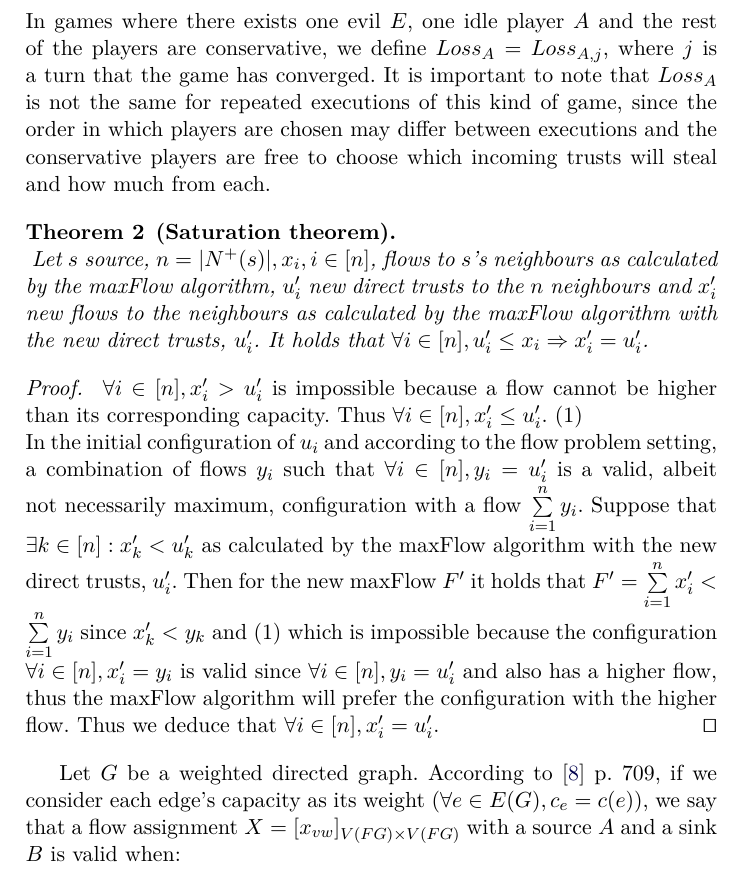
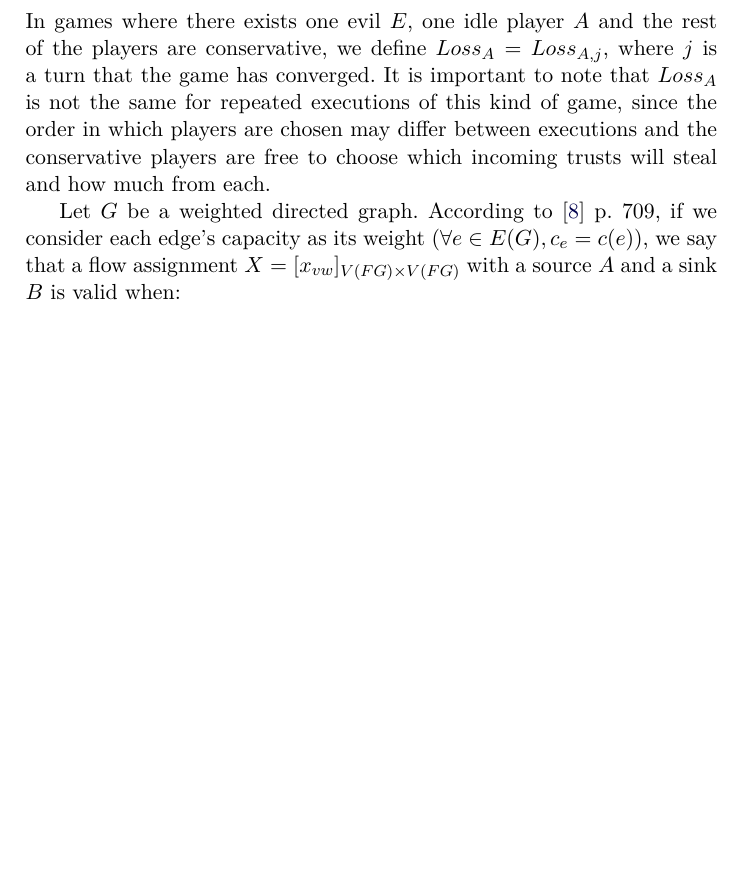
Before and after one commit to decrypto-org/TrustIsRisk, a LaTeX paper (paperEng.tex): part of page 17 of 27 before the commit and part of page 17 of 26 after it, cut so that both start at the same text, the shorter picture padded with empty space. Compiled offline with pdfLaTeX.

Commit message:
remove stray Saturation Theorem

```diff
--- a/paperEng.tex
+++ b/paperEng.tex
@@ -727,26 +727,6 @@ while (True)
     the same for repeated executions of this kind of game, since the order in which players are chosen may differ between
     executions and the conservative players are free to choose which incoming trusts will steal and how much from each.
 
-    \begin{theorem}[Saturation theorem] \ \\
-       \label{saturation}
-       Let $s$ source, $n = |N^{+}(s)|, x_i, i \in [n]$, flows to $s$'s neighbours as calculated by the
-       maxFlow algorithm, $u_i'$ new direct trusts to the $n$ neighbours and $x_i'$ new flows to the neighbours
-       as calculated by the maxFlow algorithm with the new direct trusts, $u_i'$. It holds that
-       $\forall i \in [n], u_i' \leq x_i \Rightarrow x_i' = u_i'$.
-    \end{theorem}
-    \begin{proof} \
-       $\forall i \in [n], x_i' > u_i'$ is impossible because a flow cannot be higher than its
-       corresponding capacity. Thus $\forall i \in [n], x_i' \leq u_i'$. (1) \\
-       In the initial configuration of $u_i$ and according to the flow problem setting, a combination of flows
-       $y_i$ such that $\forall i \in [n], y_i = u_i'$ is a valid, albeit not necessarily maximum,
-       configuration with a flow $\sum\limits_{i=1}^{n}y_i$. Suppose that $\exists k \in [n] : x_k'
-       < u_k'$ as calculated by the maxFlow algorithm with the new direct trusts, $u_i'$. Then for the new
-       maxFlow $F'$ it holds that $F' = \sum\limits_{i=1}^{n}x_i' < \sum\limits_{i=1}^{n}y_i$ since $x_k' < y_k$
-       and (1) which is impossible because the configuration $\forall i \in [n], x_i' = y_i$ is valid since
-       $\forall i \in [n], y_i = u_i'$ and also has a higher flow, thus the maxFlow algorithm will
-       prefer the configuration with the higher flow. Thus we deduce that $\forall i \in [n], x_i' = u_i'$. \qed
-    \end{proof}
-
     Let $G$ be a weighted directed graph. According to \cite{clrs} p. 709, if we consider each edge's capacity as its weight
     ($\forall e \in E(G), c_e = c(e)$), we say that a flow assignment $X = [x_{vw}]_{V(FG) \times V(FG)}$ with a source $A$
     and a sink $B$ is valid when:
```
Also changed, not shown: paperEng.pdf.
